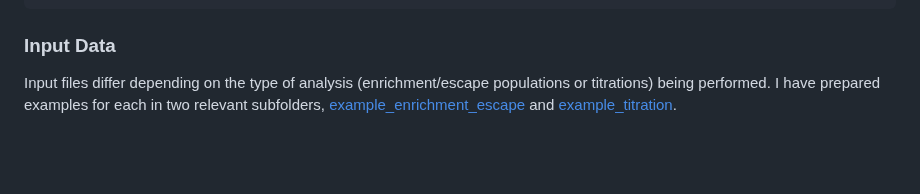
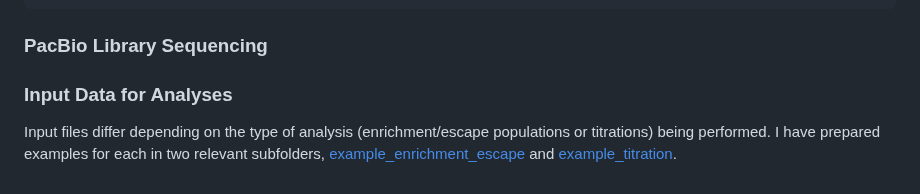
Before and after one commit to Ortlund-Laboratory/DMS_IgG1Fc, a Markdown page: README.md, the part around the change. Drawn GitHub-style; blank space fills up the shorter version.

````diff
--- a/README.md
+++ b/README.md
@@ -77,6 +77,10 @@ This error appears in a function which is not necessary for our analysis. Theref
 #}
 ```
 
-### Input Data
+### PacBio Library Sequencing
+
+
+
+### Input Data for Analyses
 
 Input files differ depending on the type of analysis (enrichment/escape populations or titrations) being performed. I have prepared examples for each in two relevant subfolders, [example_enrichment_escape](https://github.com/Ortlund-Laboratory/DMS_IgG1Fc/tree/main/example_enrichment_escape) and [example_titration](https://github.com/Ortlund-Laboratory/DMS_IgG1Fc/tree/main/example_titration).
````
